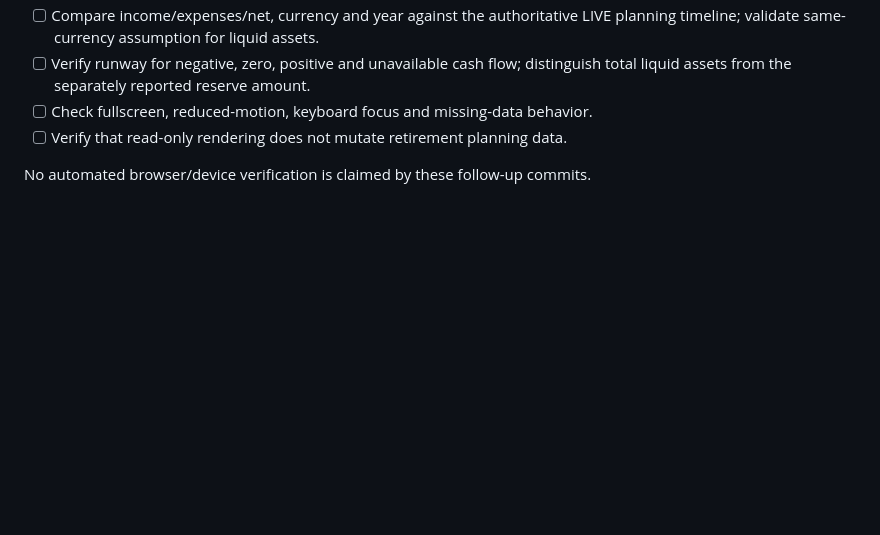
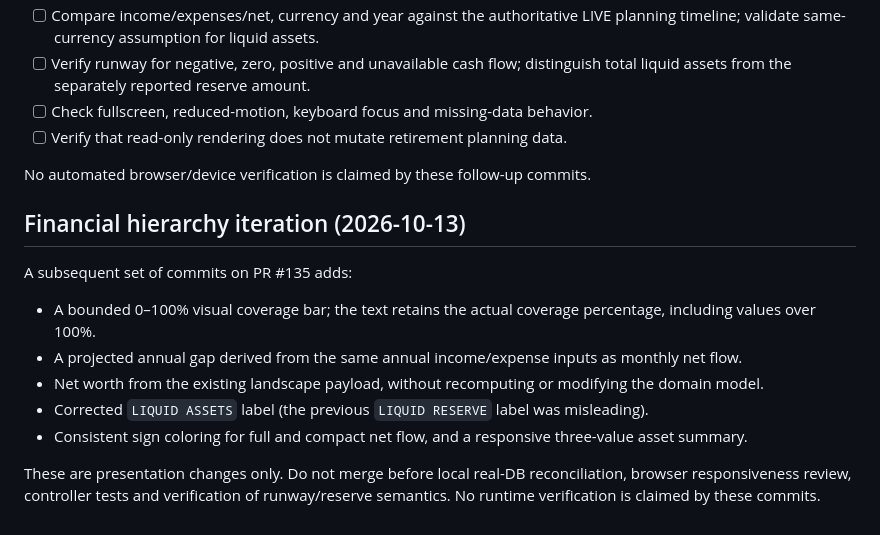
Before and after one commit to spider-su/investory, a Markdown page: docs/financial-landscape.md, the part around the change. GitHub-like rendering; blank space fills up the shorter version.

Commit message:
Document financial hierarchy enhancements and outstanding verification

```diff
--- a/docs/financial-landscape.md
+++ b/docs/financial-landscape.md
@@ -79,3 +79,14 @@ The first full-mode browser screenshot exposed overlapping mountain artwork, wra
 - [ ] Verify that read-only rendering does not mutate retirement planning data.
 
 No automated browser/device verification is claimed by these follow-up commits.
+
+## Financial hierarchy iteration (2026-10-13)
+
+A subsequent set of commits on PR #135 adds:
+- A bounded 0–100% visual coverage bar; the text retains the actual coverage percentage, including values over 100%.
+- A projected annual gap derived from the same annual income/expense inputs as monthly net flow.
+- Net worth from the existing landscape payload, without recomputing or modifying the domain model.
+- Corrected `LIQUID ASSETS` label (the previous `LIQUID RESERVE` label was misleading).
+- Consistent sign coloring for full and compact net flow, and a responsive three-value asset summary.
+
+These are presentation changes only. Do not merge before local real-DB reconciliation, browser responsiveness review, controller tests and verification of runway/reserve semantics. No runtime verification is claimed by these commits.
```
